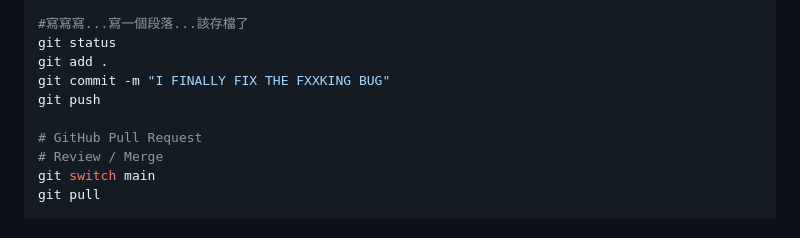
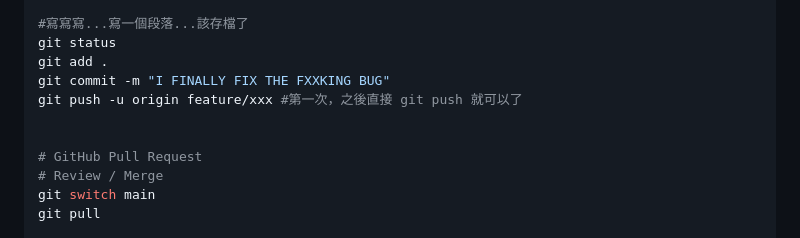
Before and after one commit to benjaminpot/LiveStock, a Markdown page: README.md, the part around the change. GitHub-like rendering.

```diff
--- a/README.md
+++ b/README.md
@@ -36,7 +36,8 @@ ch main
 git status
 git add .
 git commit -m "I FINALLY FIX THE FXXKING BUG"
-git push
+git push -u origin feature/xxx #第一次，之後直接 git push 就可以了
+
 
 # GitHub Pull Request
 # Review / Merge
```
